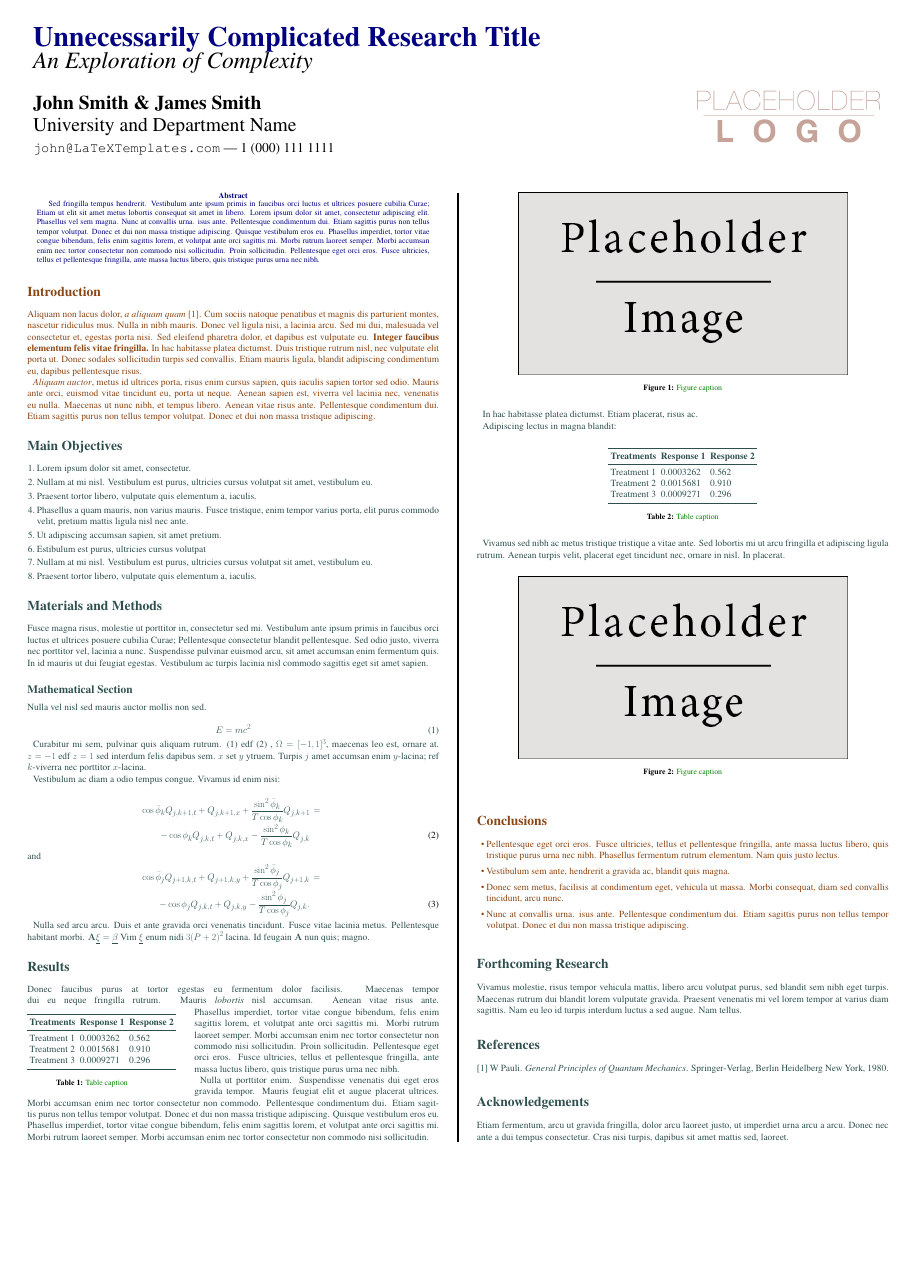
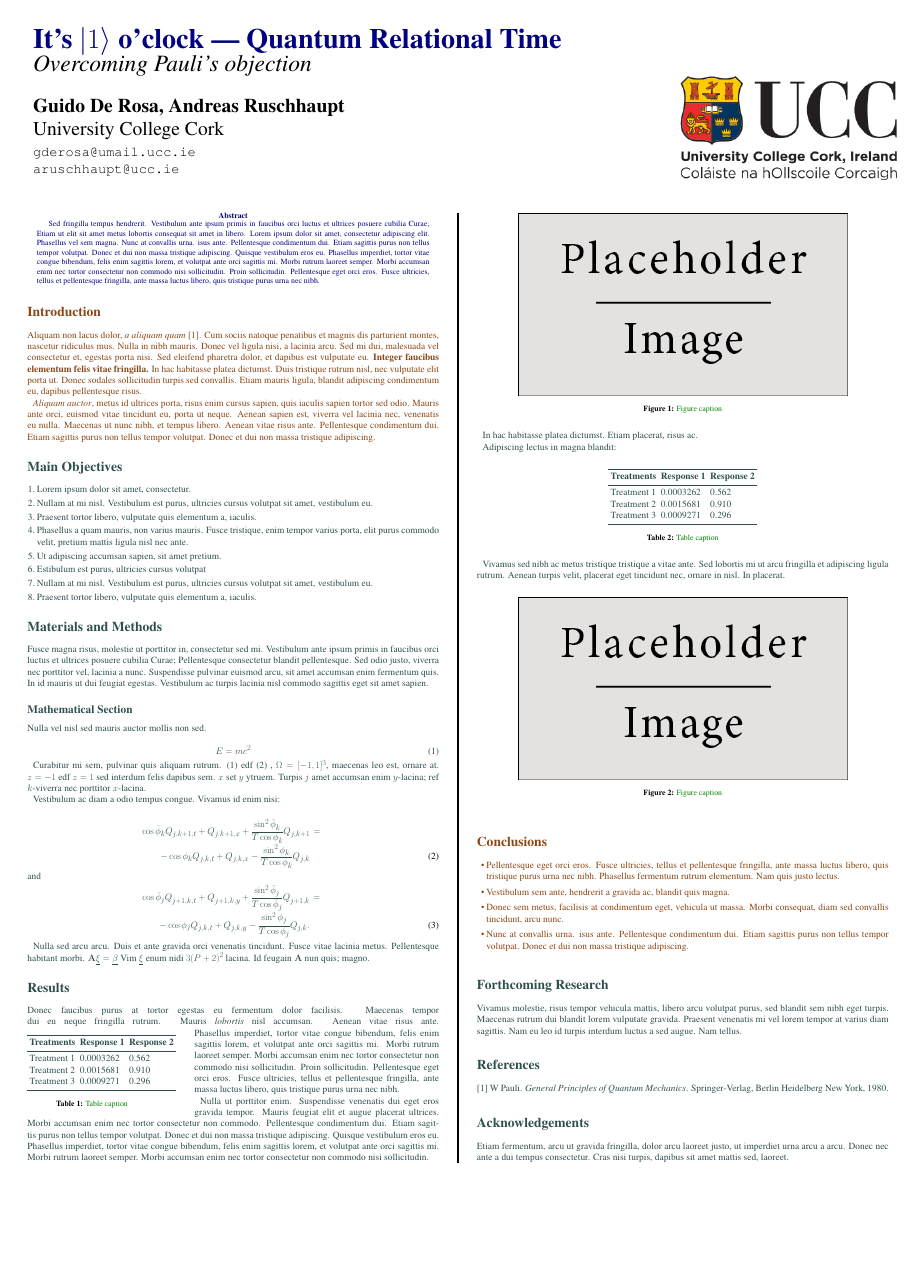
Before and after one commit to gderosa/timeq, a LaTeX poster (poster/poster.tex): the whole page. Compiled offline with pdfLaTeX.

Commit message:
poster logo and head

```diff
--- a/poster/poster.tex
+++ b/poster/poster.tex
@@ -39,6 +39,8 @@
 \usepackage{amsfonts, amsmath, amsthm, amssymb} % For math fonts, symbols and environments
 \usepackage{wrapfig} % Allows wrapping text around tables and figures
 
+\usepackage{physics}
+
 \begin{document}
 
 %----------------------------------------------------------------------------------------
@@ -51,15 +53,16 @@
 % The widths of these boxes can be easily edited to accommodate your content as you see fit
 
 \begin{minipage}[b]{0.75\linewidth}
-\veryHuge \color{NavyBlue} \textbf{Unnecessarily Complicated Research Title} \color{Black}\\ % Title
-\Huge\textit{An Exploration of Complexity}\\[2cm] % Subtitle
-\huge \textbf{John Smith \& James Smith}\\[0.5cm] % Author(s)
-\huge University and Department Name\\[0.4cm] % University/organization
-\Large \texttt{john@LaTeXTemplates.com} --- 1 (000) 111 1111\\
+\veryHuge \color{NavyBlue} \textbf{It's $\ket{1}$ o'clock --- Quantum Relational Time} \color{Black}\\ % Title
+\Huge\textit{Overcoming Pauli's objection}\\[2cm] % Subtitle
+\huge \textbf{Guido De Rosa, Andreas Ruschhaupt}\\[0.5cm] % Author(s)
+\huge University College Cork\\[0.4cm] % University/organization
+\Large \texttt{gderosa@umail.ucc.ie}\\
+\Large \texttt{aruschhaupt@ucc.ie}\\
 \end{minipage}
 %
 \begin{minipage}[b]{0.25\linewidth}
-\includegraphics[width=20cm]{logo.png}\\
+\includegraphics[width=20cm]{ucc_logo.png}\\  %% TODO: svg?
 \end{minipage}
 
 \vspace{1cm} % A bit of extra whitespace between the header and poster content
```
Also changed, not shown: img/poster/ucc_logo.png (added), img/poster/ucc_logo.svg (added).
